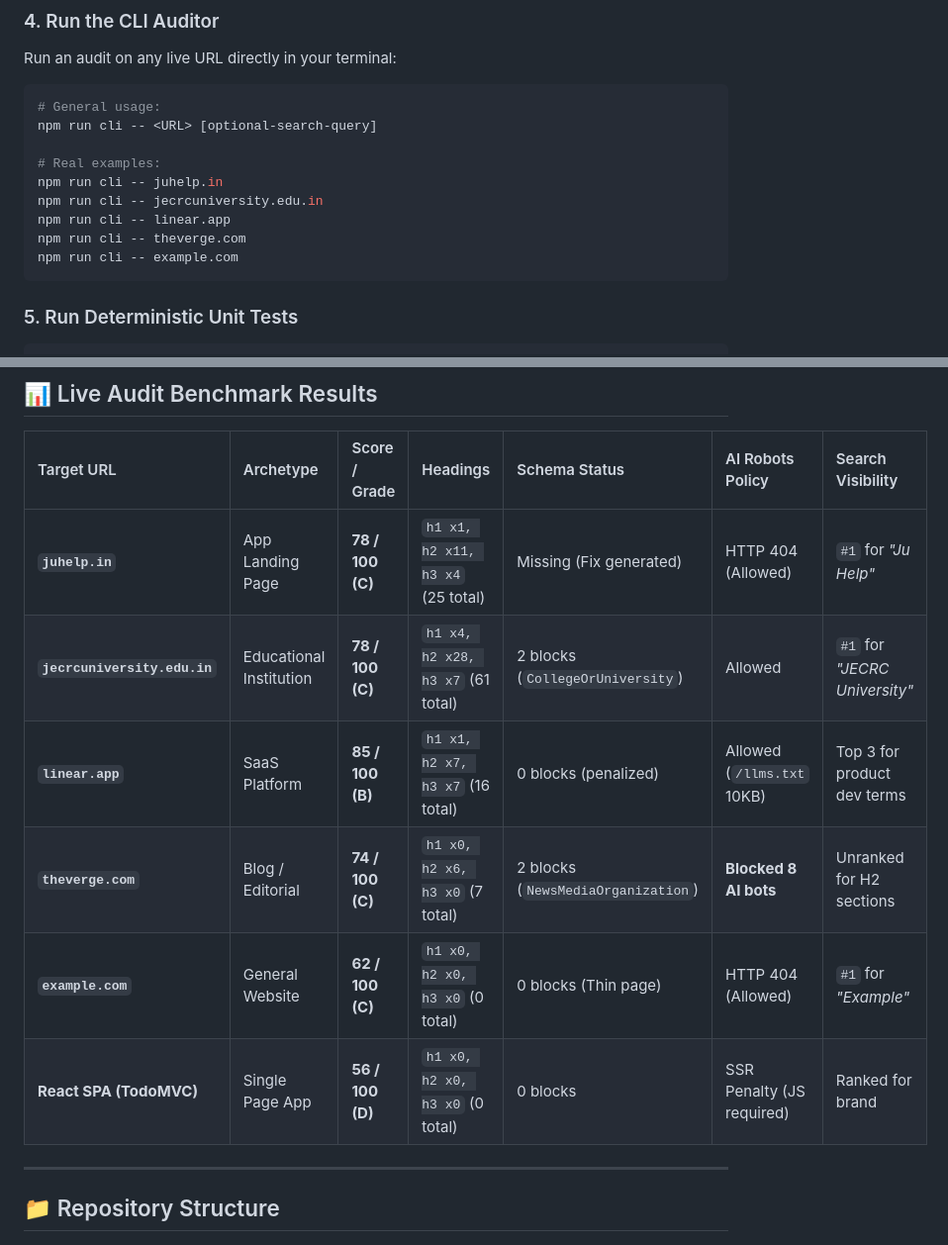
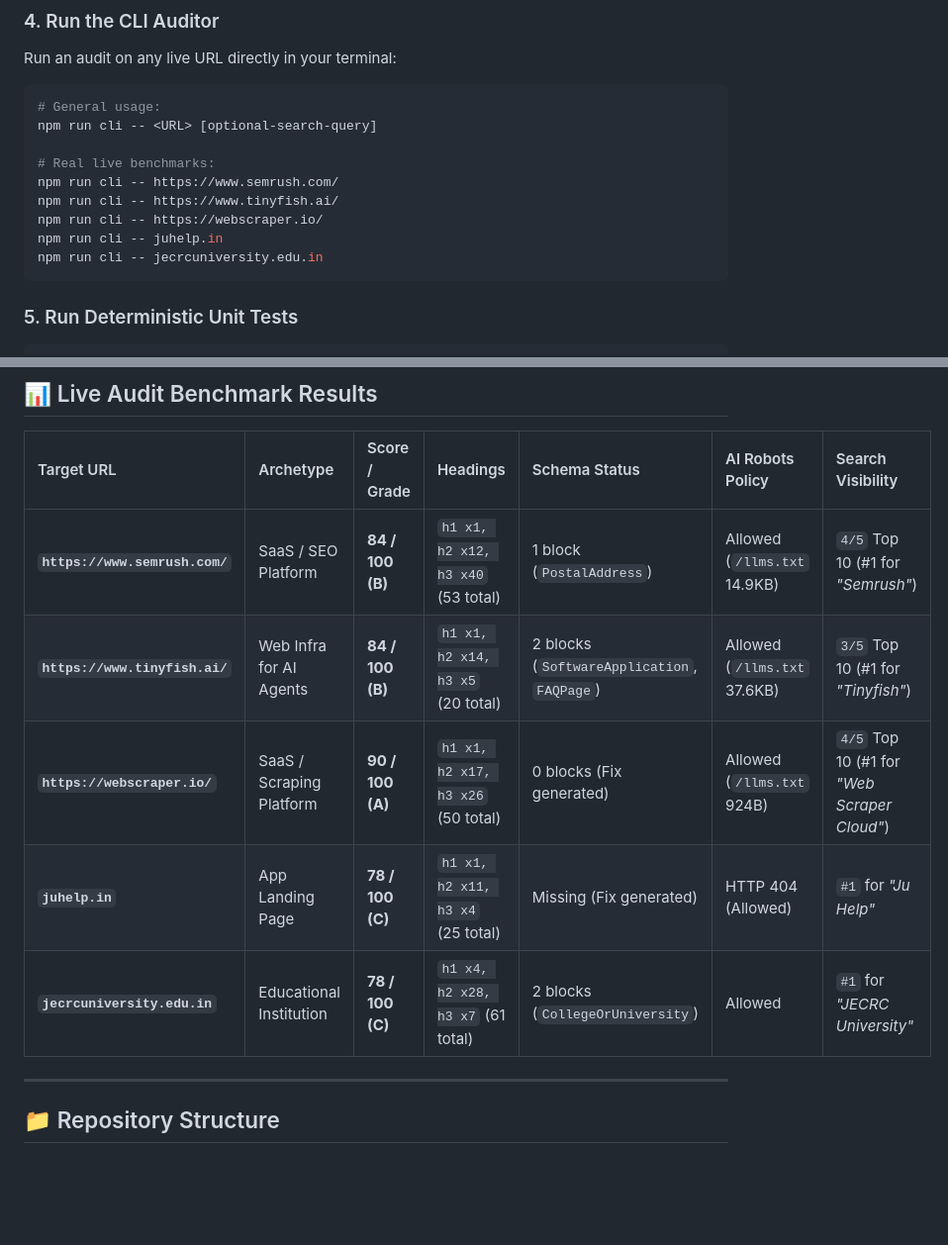
Before and after one commit to yuvraj707sharma/Tiny-Fish-SEO-page-auditor, a Markdown page: README.md, 2 parts joined by grey strips. Shown at 99% size. GitHub-like rendering; blank space fills up the shorter version.

Commit message:
docs: update benchmark table with semrush, tinyfish, and webscraper live audits

````diff
--- a/README.md
+++ b/README.md
@@ -128,12 +128,12 @@ Run an audit on any live URL directly in your terminal:
 # General usage:
 npm run cli -- <URL> [optional-search-query]
 
-# Real examples:
+# Real live benchmarks:
+npm run cli -- https://www.semrush.com/
+npm run cli -- https://www.tinyfish.ai/
+npm run cli -- https://webscraper.io/
 npm run cli -- juhelp.in
 npm run cli -- jecrcuniversity.edu.in
-npm run cli -- linear.app
-npm run cli -- theverge.com
-npm run cli -- example.com
 ```
 
 ### 5. Run Deterministic Unit Tests
@@ -156,12 +156,11 @@ This project is built for **100% portability** across environments:
 
 | Target URL | Archetype | Score / Grade | Headings | Schema Status | AI Robots Policy | Search Visibility |
 | :--- | :--- | :--- | :--- | :--- | :--- | :--- |
+| **`https://www.semrush.com/`** | SaaS / SEO Platform | **84 / 100 (B)** | `h1 x1, h2 x12, h3 x40` (53 total) | 1 block (`PostalAddress`) | Allowed (`/llms.txt` 14.9KB) | `4/5` Top 10 (#1 for *"Semrush"*) |
+| **`https://www.tinyfish.ai/`** | Web Infra for AI Agents | **84 / 100 (B)** | `h1 x1, h2 x14, h3 x5` (20 total) | 2 blocks (`SoftwareApplication`, `FAQPage`) | Allowed (`/llms.txt` 37.6KB) | `3/5` Top 10 (#1 for *"Tinyfish"*) |
+| **`https://webscraper.io/`** | SaaS / Scraping Platform| **90 / 100 (A)** | `h1 x1, h2 x17, h3 x26` (50 total) | 0 blocks (Fix generated) | Allowed (`/llms.txt` 924B) | `4/5` Top 10 (#1 for *"Web Scraper Cloud"*) |
 | **`juhelp.in`** | App Landing Page | **78 / 100 (C)** | `h1 x1, h2 x11, h3 x4` (25 total) | Missing (Fix generated) | HTTP 404 (Allowed) | `#1` for *"Ju Help"* |
 | **`jecrcuniversity.edu.in`** | Educational Institution | **78 / 100 (C)** | `h1 x4, h2 x28, h3 x7` (61 total) | 2 blocks (`CollegeOrUniversity`) | Allowed | `#1` for *"JECRC University"* |
-| **`linear.app`** | SaaS Platform | **85 / 100 (B)** | `h1 x1, h2 x7, h3 x7` (16 total) | 0 blocks (penalized) | Allowed (`/llms.txt` 10KB) | Top 3 for product dev terms |
-| **`theverge.com`** | Blog / Editorial | **74 / 100 (C)** | `h1 x0, h2 x6, h3 x0` (7 total) | 2 blocks (`NewsMediaOrganization`) | **Blocked 8 AI bots** | Unranked for H2 sections |
-| **`example.com`** | General Website | **62 / 100 (C)** | `h1 x0, h2 x0, h3 x0` (0 total) | 0 blocks (Thin page) | HTTP 404 (Allowed) | `#1` for *"Example"* |
-| **React SPA (TodoMVC)** | Single Page App | **56 / 100 (D)** | `h1 x0, h2 x0, h3 x0` (0 total) | 0 blocks | SSR Penalty (JS required) | Ranked for brand |
 
 ---
 
````
